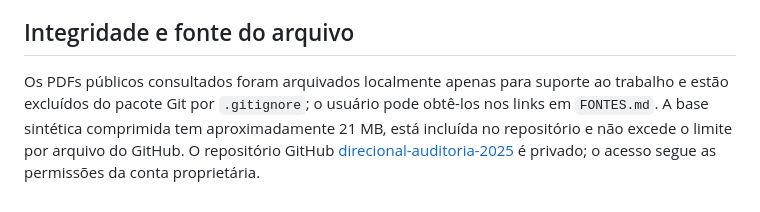
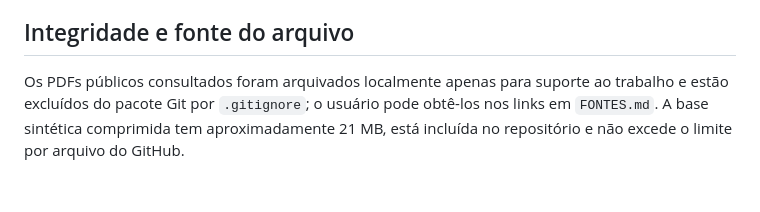
Before and after one commit to thainaascimento/direcional-auditoria-2025, a Markdown page: README.md, the part around the change. Rendered like a GitHub page.

```diff
--- a/README.md
+++ b/README.md
@@ -57,4 +57,4 @@ A projeção de VLR de R$454.595, com intervalo ilustrativo de 95% entre R$0 e R
 
 ## Integridade e fonte do arquivo
 
-Os PDFs públicos consultados foram arquivados localmente apenas para suporte ao trabalho e estão excluídos do pacote Git por `.gitignore`; o usuário pode obtê-los nos links em `FONTES.md`. A base sintética comprimida tem aproximadamente 21 MB, está incluída no repositório e não excede o limite por arquivo do GitHub. O repositório GitHub [direcional-auditoria-2025](https://github.com/thainaascimento/direcional-auditoria-2025) é privado; o acesso segue as permissões da conta proprietária.
+Os PDFs públicos consultados foram arquivados localmente apenas para suporte ao trabalho e estão excluídos do pacote Git por `.gitignore`; o usuário pode obtê-los nos links em `FONTES.md`. A base sintética comprimida tem aproximadamente 21 MB, está incluída no repositório e não excede o limite por arquivo do GitHub.
```
